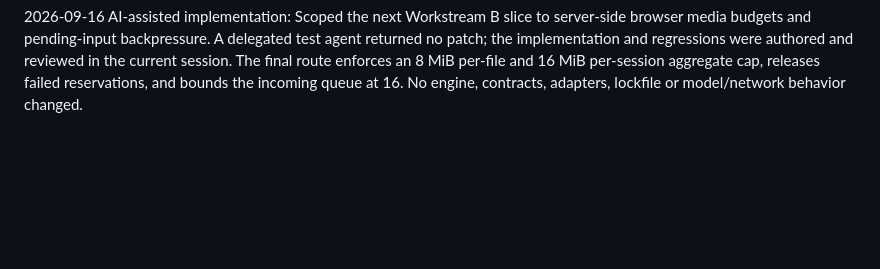
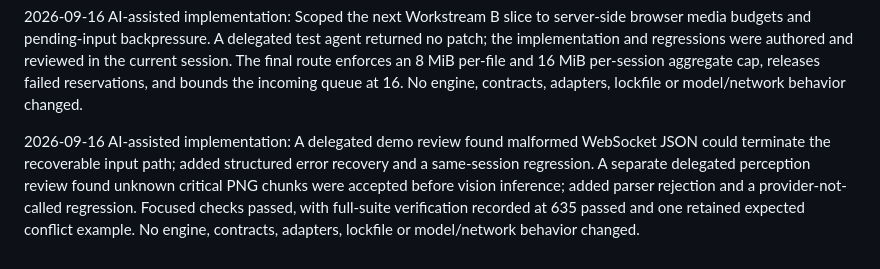
Before and after one commit to MridulNegi2005/AccessFlow, a Markdown page: docs/AI_USE_LOG.md, the part around the change. Drawn GitHub-style; blank space fills up the shorter version.

Commit message:
Record recoverable input validation evidence

```diff
--- a/docs/AI_USE_LOG.md
+++ b/docs/AI_USE_LOG.md
@@ -993,3 +993,10 @@ budgets and pending-input backpressure. A delegated test agent returned no patch
 and regressions were authored and reviewed in the current session. The final route enforces an 8 MiB
 per-file and 16 MiB per-session aggregate cap, releases failed reservations, and bounds the incoming
 queue at 16. No engine, contracts, adapters, lockfile or model/network behavior changed.
+
+2026-09-16 AI-assisted implementation: A delegated demo review found malformed WebSocket JSON could
+terminate the recoverable input path; added structured error recovery and a same-session regression.
+A separate delegated perception review found unknown critical PNG chunks were accepted before vision
+inference; added parser rejection and a provider-not-called regression. Focused checks passed, with
+full-suite verification recorded at 635 passed and one retained expected conflict example. No engine,
+contracts, adapters, lockfile or model/network behavior changed.
```
Also changed, not shown: docs/STATUS.md (+3 -0 lines), docs/handoffs/atishay.md (+14 -0 lines).
